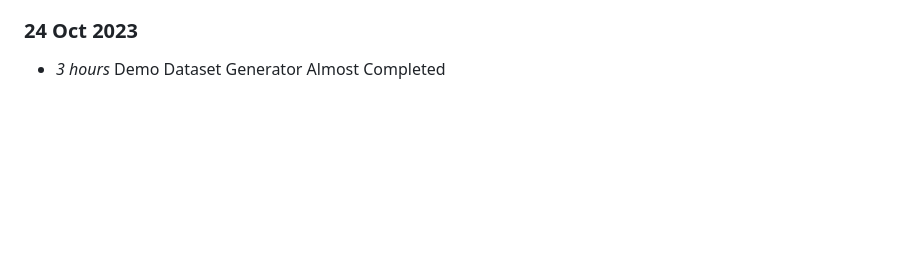
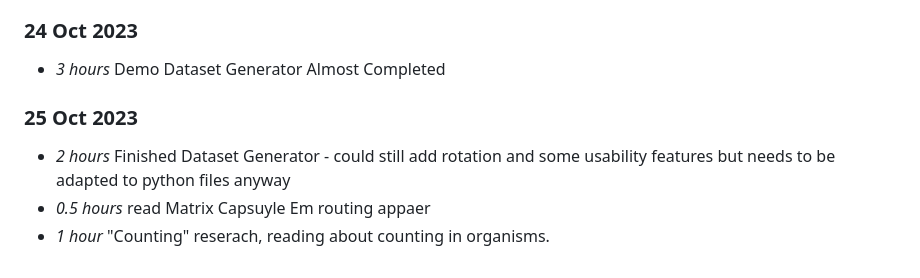
Before and after one commit to FergusSteel/CountingWithConvNets, a Markdown page: timelog.md, the part around the change. Drawn GitHub-style; blank space fills up the shorter version.

```diff
--- a/timelog.md
+++ b/timelog.md
@@ -176,3 +176,9 @@
 ### 24 Oct 2023
 
 * *3 hours* Demo Dataset Generator Almost Completed
+
+### 25 Oct 2023
+
+* *2 hours* Finished Dataset Generator - could still add rotation and some usability features but needs to be adapted to python files anyway
+* *0.5 hours* read Matrix Capsuyle Em routing appaer
+* *1 hour* "Counting" reserach, reading about counting in organisms.
```
Also changed, not shown: minutes/meeting06.md (+5 -1 lines), minutes/image-1.png (added), minutes/image.png (added).
